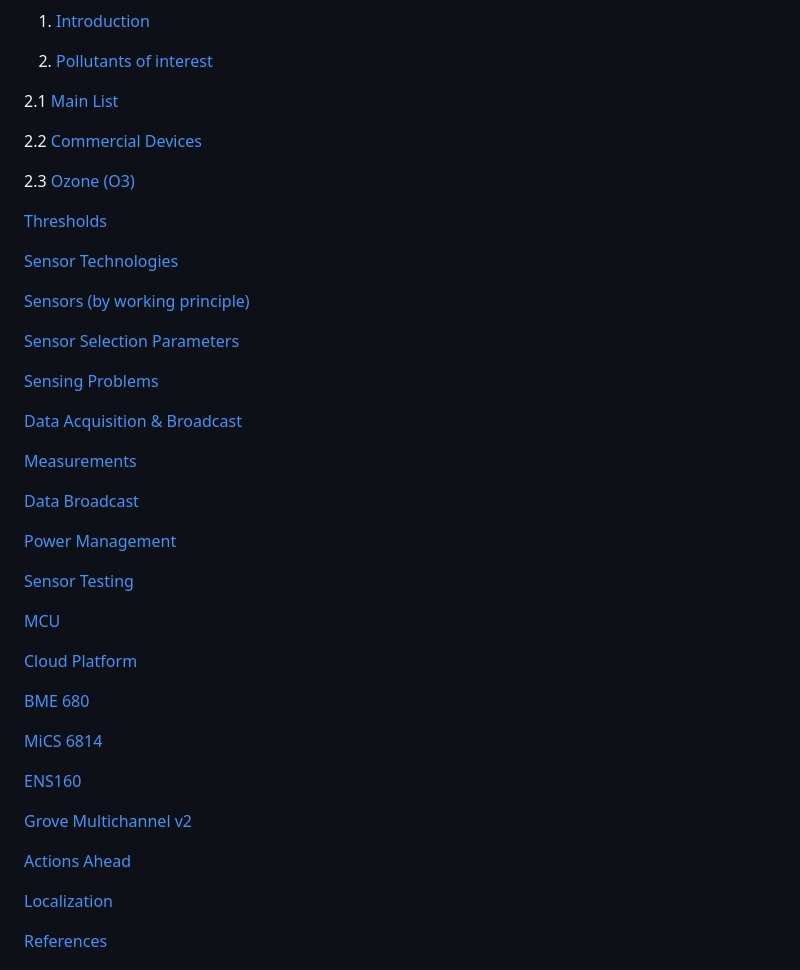
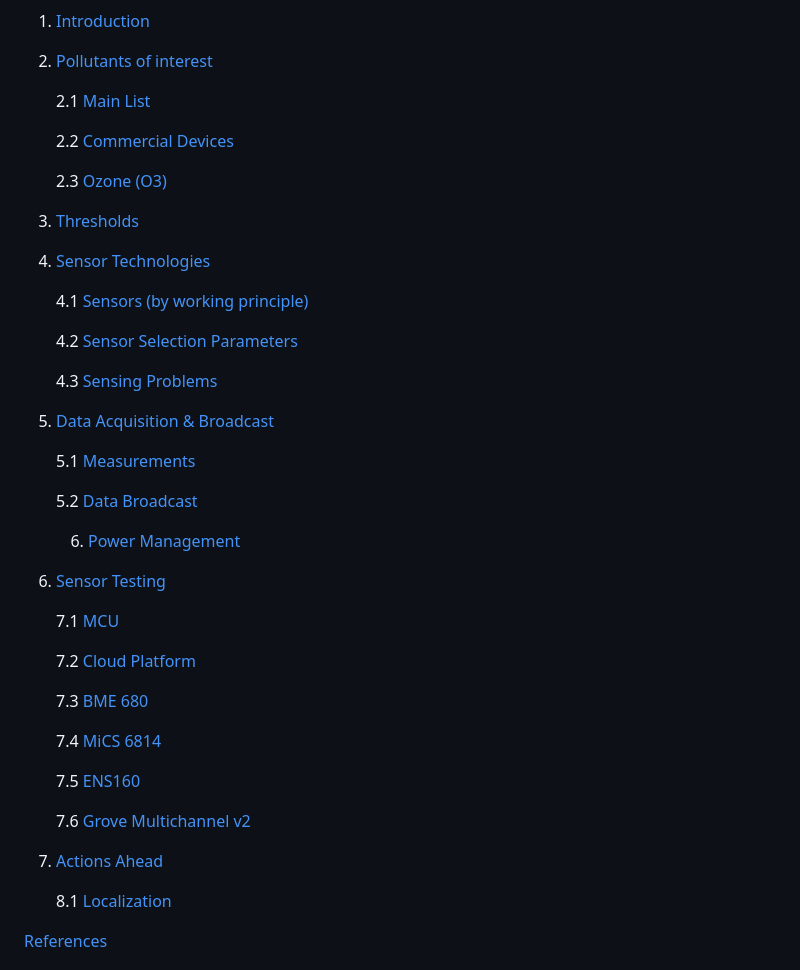
Before and after one commit to DVoultsidis/demo-repo, a Markdown page: README.md, the part around the change. GitHub-like rendering.

```diff
--- a/README.md
+++ b/README.md
@@ -4,47 +4,47 @@ Table of Contents
 
 2. [Pollutants of interest](#pollutants-of-interest)
 
-2.1 [Main List](#main-list)
+    2.1 [Main List](#main-list)
 
-2.2 [Commercial Devices](#commercial-devices)
+    2.2 [Commercial Devices](#commercial-devices)
 
-2.3 [Ozone (O3)](#ozone-o3)
+    2.3 [Ozone (O3)](#ozone-o3)
 
-[Thresholds](#thresholds)
+3. [Thresholds](#thresholds)
 
-[Sensor Technologies](#sensor-technologies)
+4. [Sensor Technologies](#sensor-technologies)
 
-[Sensors (by working principle)](#sensors-by-working-principle)
+    4.1 [Sensors (by working principle)](#sensors-by-working-principle)
 
-[Sensor Selection Parameters](#sensor-selection-parameters)
+    4.2 [Sensor Selection Parameters](#sensor-selection-parameters)
 
-[Sensing Problems](#sensing-problems)
+    4.3 [Sensing Problems](#sensing-problems)
 
-[Data Acquisition & Broadcast](#data-acquisition--broadcast)
+5. [Data Acquisition & Broadcast](#data-acquisition--broadcast)
 
-[Measurements](#measurements)
+    5.1 [Measurements](#measurements)
 
-[Data Broadcast](#data-broadcast)
+    5.2 [Data Broadcast](#data-broadcast)
 
-[Power Management](#power-management)
+    6. [Power Management](#power-management)
 
-[Sensor Testing](#sensor-testing)
+7. [Sensor Testing](#sensor-testing)
 
-[MCU](#mcu)
+    7.1 [MCU](#mcu)
 
-[Cloud Platform](#cloud-platform)
+    7.2 [Cloud Platform](#cloud-platform)
 
-[BME 680](#bme-680)
+    7.3 [BME 680](#bme-680)
 
-[MiCS 6814](#mics-6814)
+    7.4 [MiCS 6814](#mics-6814)
 
-[ENS160](#ens160)
+    7.5 [ENS160](#ens160)
 
-[Grove Multichannel v2](#grove-multichannel-v2)
+    7.6 [Grove Multichannel v2](#grove-multichannel-v2)
 
-[Actions Ahead](#actions-ahead)
+8. [Actions Ahead](#actions-ahead)
 
-[Localization](#localization)
+    8.1 [Localization](#localization)
 
 [References](#references)
 
```
